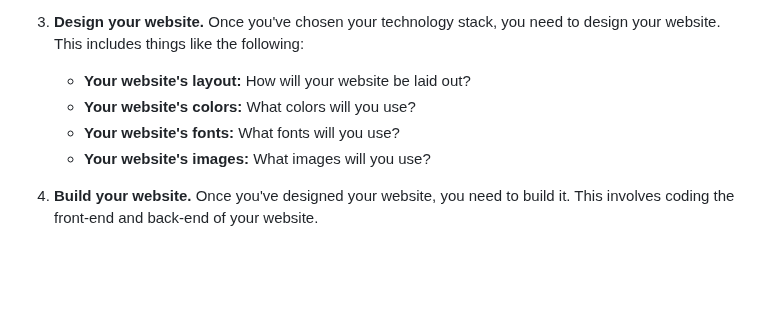
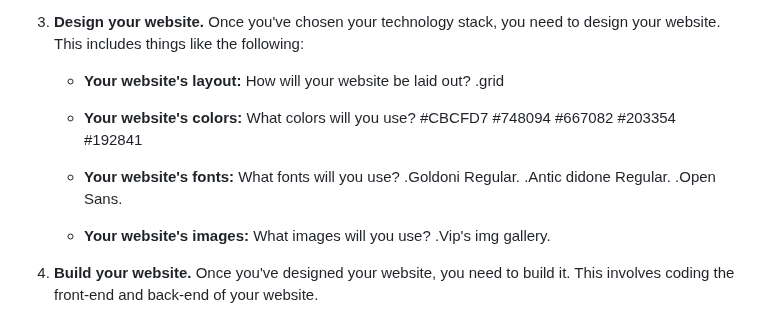
Before and after one commit to artificialintelligencecolombia/hotel-website, a Markdown page: ideas.md, the part around the change. Drawn GitHub-style; blank space fills up the shorter version.

Commit message:
26/05: website design tools

```diff
--- a/ideas.md
+++ b/ideas.md
@@ -181,9 +181,18 @@ Here are the steps on how to create a full hotel website from scratch:
 
 3. **Design your website.** Once you've chosen your technology stack, you need to design your website. This includes things like the following:
     * **Your website's layout:** How will your website be laid out?
+    .grid
+
     * **Your website's colors:** What colors will you use?
+    #CBCFD7 #748094 #667082 #203354 #192841
+
     * **Your website's fonts:** What fonts will you use?
+    .Goldoni Regular.
+    .Antic didone Regular.
+    .Open Sans.
+
     * **Your website's images:** What images will you use?
+    .Vip's img gallery.
 
 4. **Build your website.** Once you've designed your website, you need to build it. This involves coding the front-end and back-end of your website.
 
```
